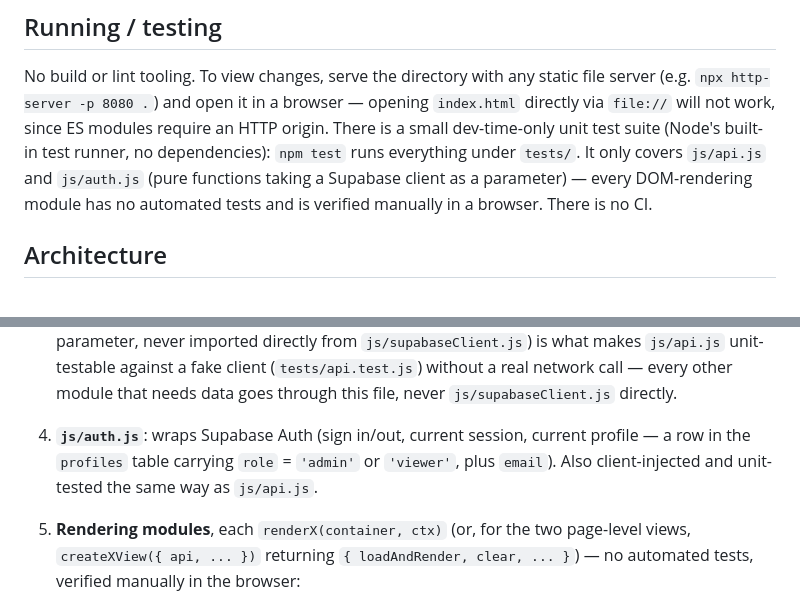
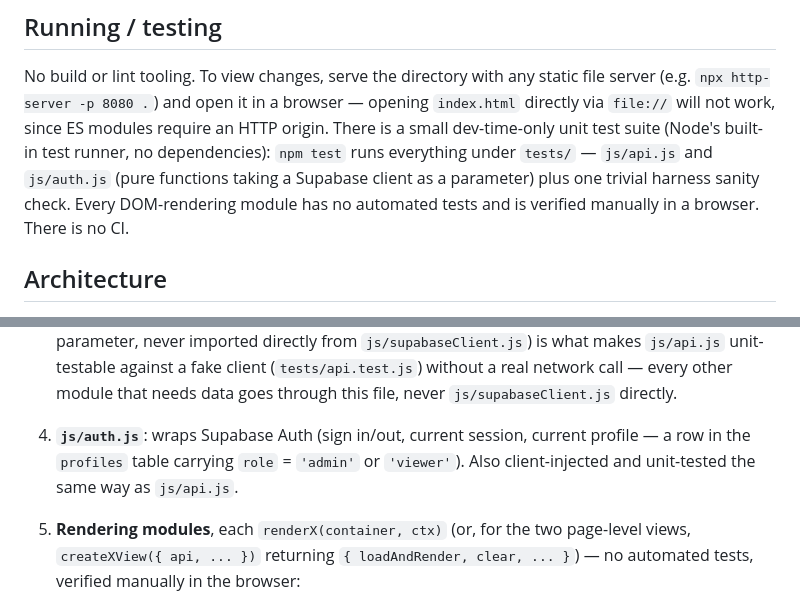
Before and after one commit to Alejandromo125/WebLogistica_IGNITE, a Markdown page: CLAUDE.md, 2 parts joined by grey strips. Rendered like a GitHub page.

Commit message:
fix: correct CLAUDE.md's auth-module and test-coverage claims

```diff
--- a/CLAUDE.md
+++ b/CLAUDE.md
@@ -18,9 +18,9 @@ No build or lint tooling. To view changes, serve the directory with any static f
 `npx http-server -p 8080 .`) and open it in a browser — opening `index.html` directly via
 `file://` will not work, since ES modules require an HTTP origin. There is a small dev-time-only
 unit test suite (Node's built-in test runner, no dependencies): `npm test` runs everything under
-`tests/`. It only covers `js/api.js` and `js/auth.js` (pure functions taking a Supabase client as
-a parameter) — every DOM-rendering module has no automated tests and is verified manually in a
-browser. There is no CI.
+`tests/` — `js/api.js` and `js/auth.js` (pure functions taking a Supabase client as a parameter)
+plus one trivial harness sanity check. Every DOM-rendering module has no automated tests and is
+verified manually in a browser. There is no CI.
 
 ## Architecture
 
@@ -47,8 +47,8 @@ browser. There is no CI.
    directly.
 
 4. **`js/auth.js`**: wraps Supabase Auth (sign in/out, current session, current profile — a row in
-   the `profiles` table carrying `role` = `'admin'` or `'viewer'`, plus `email`). Also
-   client-injected and unit-tested the same way as `js/api.js`.
+   the `profiles` table carrying `role` = `'admin'` or `'viewer'`). Also client-injected and
+   unit-tested the same way as `js/api.js`.
 
 5. **Rendering modules**, each `renderX(container, ctx)` (or, for the two page-level views,
    `createXView({ api, ... })` returning `{ loadAndRender, clear, ... }`) — no automated tests,
```
